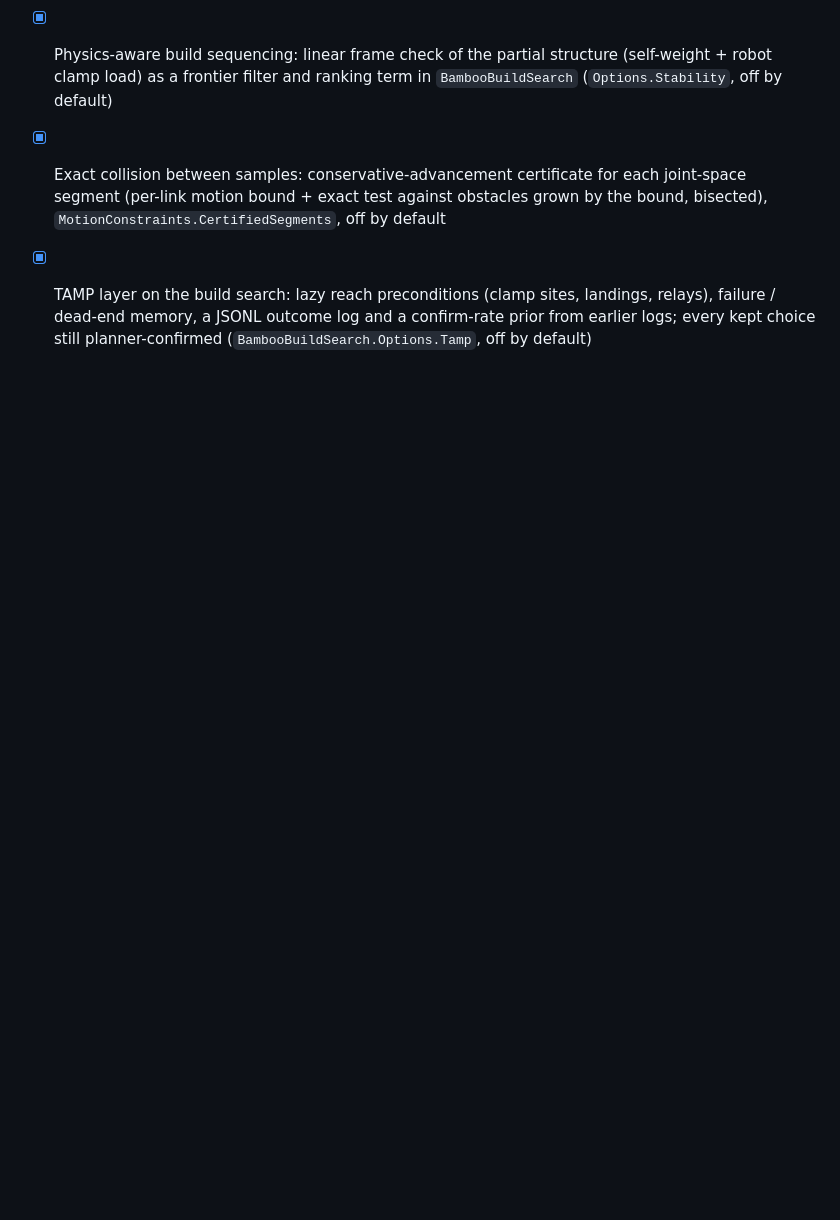
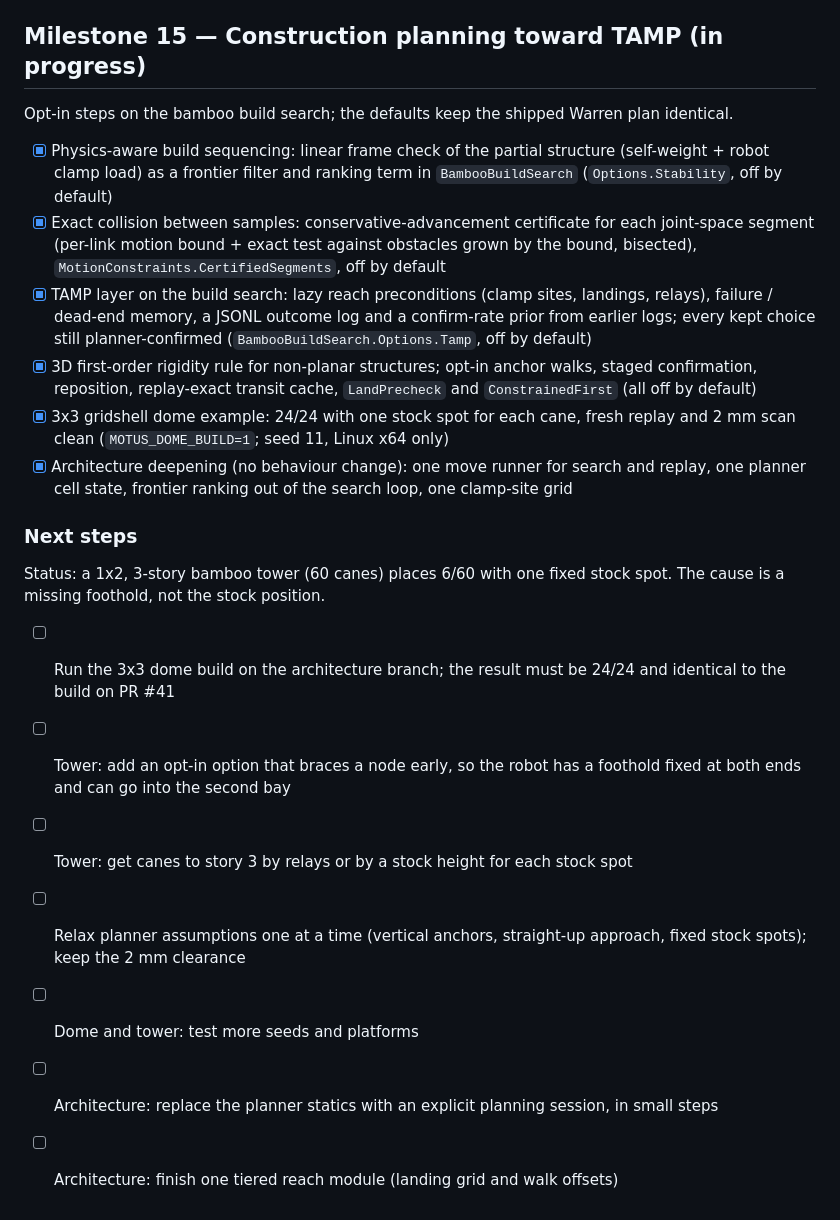
Before and after one commit to lasaths/Motus.NET, a Markdown page: docs/roadmap.md, the part around the change. Drawn GitHub-style; blank space fills up the shorter version.

Commit message:
Roadmap: Milestone 15 progress (3D rigidity, dome 24/24, architecture deepening) and next steps (dome check on this branch, tower foothold bracing, story-3 reach, planner assumptions, seeds, session, reach module)

```diff
--- a/docs/roadmap.md
+++ b/docs/roadmap.md
@@ -196,3 +196,18 @@ Opt-in steps on the bamboo build search; the defaults keep the shipped Warren pl
 - [x] Physics-aware build sequencing: linear frame check of the partial structure (self-weight + robot clamp load) as a frontier filter and ranking term in `BambooBuildSearch` (`Options.Stability`, off by default)
 - [x] Exact collision between samples: conservative-advancement certificate for each joint-space segment (per-link motion bound + exact test against obstacles grown by the bound, bisected), `MotionConstraints.CertifiedSegments`, off by default
 - [x] TAMP layer on the build search: lazy reach preconditions (clamp sites, landings, relays), failure / dead-end memory, a JSONL outcome log and a confirm-rate prior from earlier logs; every kept choice still planner-confirmed (`BambooBuildSearch.Options.Tamp`, off by default)
+- [x] 3D first-order rigidity rule for non-planar structures; opt-in anchor walks, staged confirmation, reposition, replay-exact transit cache, `LandPrecheck` and `ConstrainedFirst` (all off by default)
+- [x] 3x3 gridshell dome example: 24/24 with one stock spot for each cane, fresh replay and 2 mm scan clean (`MOTUS_DOME_BUILD=1`; seed 11, Linux x64 only)
+- [x] Architecture deepening (no behaviour change): one move runner for search and replay, one planner cell state, frontier ranking out of the search loop, one clamp-site grid
+
+### Next steps
+
+Status: a 1x2, 3-story bamboo tower (60 canes) places 6/60 with one fixed stock spot. The cause is a missing foothold, not the stock position.
+
+- [ ] Run the 3x3 dome build on the architecture branch; the result must be 24/24 and identical to the build on PR #41
+- [ ] Tower: add an opt-in option that braces a node early, so the robot has a foothold fixed at both ends and can go into the second bay
+- [ ] Tower: get canes to story 3 by relays or by a stock height for each stock spot
+- [ ] Relax planner assumptions one at a time (vertical anchors, straight-up approach, fixed stock spots); keep the 2 mm clearance
+- [ ] Dome and tower: test more seeds and platforms
+- [ ] Architecture: replace the planner statics with an explicit planning session, in small steps
+- [ ] Architecture: finish one tiered reach module (landing grid and walk offsets)
```
